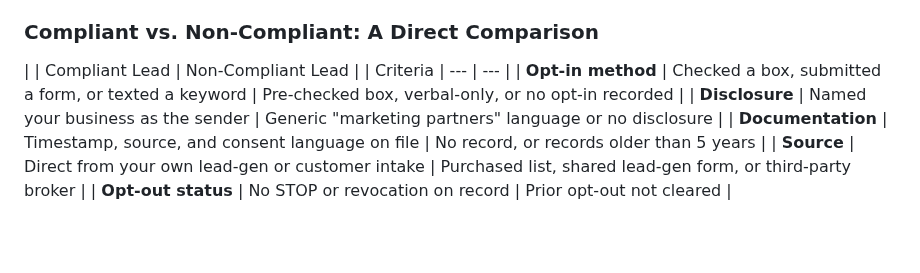
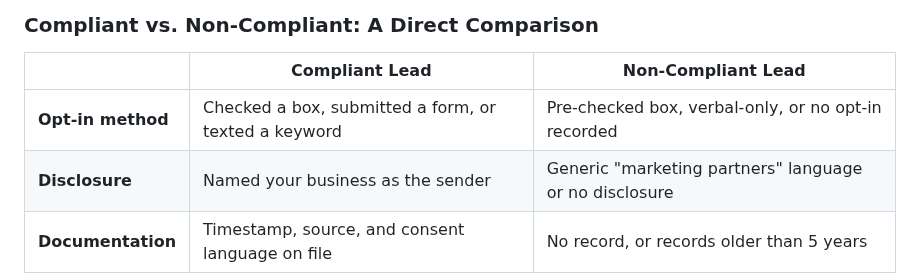
Before and after one commit to AudienceIntent/audienceintent-website, a Markdown page: insights/tcpa-compliance-for-sms-lead-reactivation-what-every-business-owner-must-know-in-2026.md, the part around the change. GitHub-like rendering; blank space fills up the shorter version.

Commit message:
Update Insights “tcpa-compliance-for-sms-lead-reactivation-what-every-business-owner-must-know-in-2026”

```diff
--- a/insights/tcpa-compliance-for-sms-lead-reactivation-what-every-business-owner-must-know-in-2026.md
+++ b/insights/tcpa-compliance-for-sms-lead-reactivation-what-every-business-owner-must-know-in-2026.md
@@ -188,7 +188,7 @@ A compliant lead has three things: an affirmative opt-in, a consent record that
 ### Compliant vs. Non-Compliant: A Direct Comparison
 
 |  | Compliant Lead | Non-Compliant Lead |
-| Criteria | --- | --- |
+| --- | --- | --- |
 | **Opt-in method** | Checked a box, submitted a form, or texted a keyword | Pre-checked box, verbal-only, or no opt-in recorded |
 | **Disclosure** | Named your business as the sender | Generic "marketing partners" language or no disclosure |
 | **Documentation** | Timestamp, source, and consent language on file | No record, or records older than 5 years |
```
